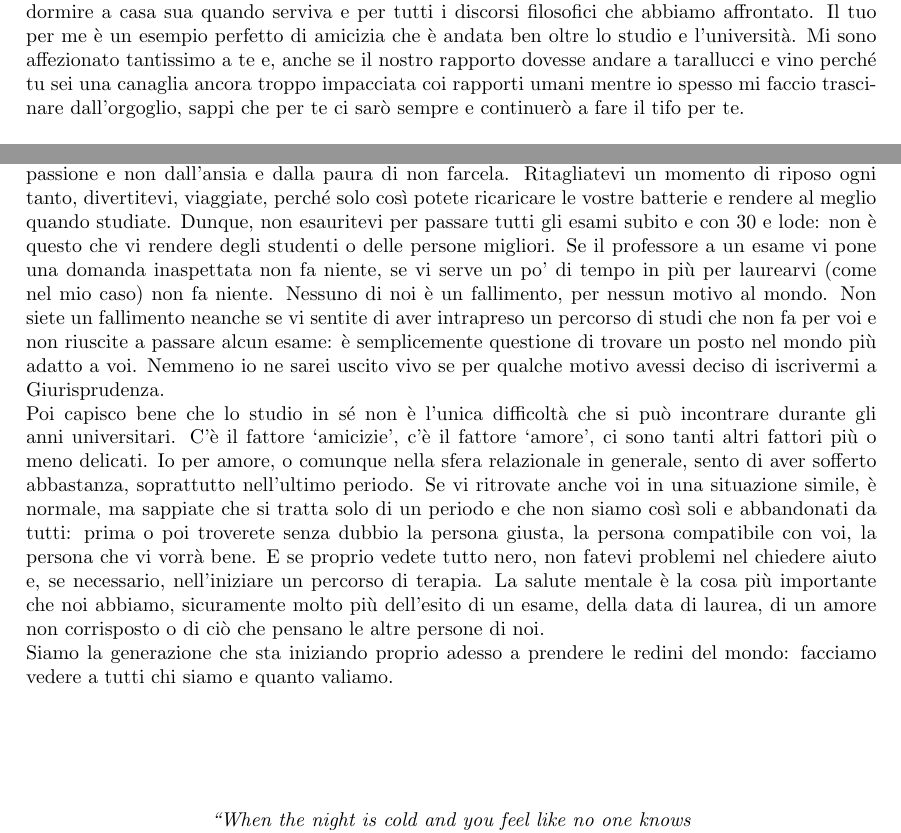
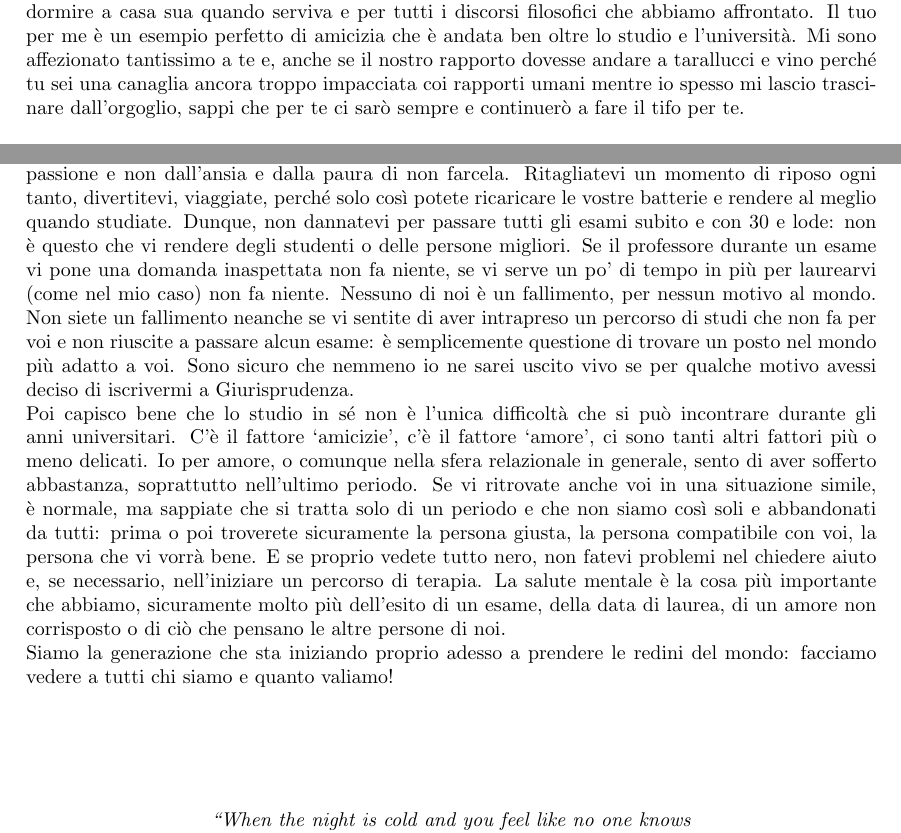
Before and after one commit to Fanfarillo/tesi-eSIM, a LaTeX book (utilities/latex-tesi/Tesi.tex): two parts of page 125 of 125, joined at a grey line, cut so that both start at the same text. Compiled offline with pdfLaTeX.

Commit message:
Prime correzioni sulla tesi

```diff
--- a/utilities/latex-tesi/Tesi.tex
+++ b/utilities/latex-tesi/Tesi.tex
@@ -3135,13 +3135,13 @@ La fine di questa tesi sancisce la fine del mio percorso universitario che, nono
 
 \noindent Ringrazio Mattia per le infinite battute squallide che abbiamo fatto insieme, per le partite al Professor Layton sul Cotral del ritorno e per tutte le volte che mi ha dato un passaggio da casa a Roma oppure da Roma a casa. Con te mi trovo benissimo e per questo ti meriti un bel `VAAAAIIII'.
 
-\noindent Ringrazio Simone per aver reso divertente lo studio del mio ultimo esame, per avermi ospitato a dormire a casa sua quando serviva e per tutti i discorsi filosofici che abbiamo affrontato. Il tuo per me è un esempio perfetto di amicizia che è andata ben oltre lo studio e l'università. Mi sono affezionato tantissimo a te e, anche se il nostro rapporto dovesse andare a tarallucci e vino perché tu sei una canaglia ancora troppo impacciata coi rapporti umani mentre io spesso mi faccio trascinare dall'orgoglio, sappi che per te ci sarò sempre e continuerò a fare il tifo per te.\\
+\noindent Ringrazio Simone per aver reso divertente lo studio del mio ultimo esame, per avermi ospitato a dormire a casa sua quando serviva e per tutti i discorsi filosofici che abbiamo affrontato. Il tuo per me è un esempio perfetto di amicizia che è andata ben oltre lo studio e l'università. Mi sono affezionato tantissimo a te e, anche se il nostro rapporto dovesse andare a tarallucci e vino perché tu sei una canaglia ancora troppo impacciata coi rapporti umani mentre io spesso mi lascio trascinare dall'orgoglio, sappi che per te ci sarò sempre e continuerò a fare il tifo per te.\\
 
 \noindent Infine, ringrazio Diana, Federica e Marina per tutti i pettegolezzi e gli scleri che abbiamo condiviso ma soprattutto per essersi sempre accorte di quando mi sentivo giù e avermi sostenuto incondizionatamente. Mi avete ascoltato e mi avete dato il consiglio giusto ogni volta che mi sono trovato in difficoltà, soprattutto dal punto di vista emotivo. Mi avete fatto sentire compreso, mi avete raccontato le vostre esperienze per rassicurarmi sul fatto che fosse normalissimo provare certe emozioni. Io cerco e cercherò sempre di fare altrettanto per voi. Ma la nostra amicizia non si limita solo a questo: ci sono anche cene, shopping, anneddoti, risate, \textit{case, libri, auto, viaggi, fogli di giornale, che anche se non valgo niente perlomeno a te, TI PERMETTO DI SOGNAREEEE}...\\
 
-\noindent A tutti gli studenti universitari che devono ancora superare un po' di ostacoli prima di raggiungere il famigerato traguardo della laurea: spero che stiate avendo una bellissima esperienza e che sentiate di aver trovato la strada che fa per voi. Impegnatevi ma serenamente, fatevi trasportare dalla passione e non dall'ansia e dalla paura di non farcela. Ritagliatevi un momento di riposo ogni tanto, divertitevi, viaggiate, perché solo così potete ricaricare le vostre batterie e rendere al meglio quando studiate. Dunque, non esauritevi per passare tutti gli esami subito e con 30 e lode: non è questo che vi rendere degli studenti o delle persone migliori. Se il professore a un esame vi pone una domanda inaspettata non fa niente, se vi serve un po' di tempo in più per laurearvi (come nel mio caso) non fa niente. Nessuno di noi è un fallimento, per nessun motivo al mondo. Non siete un fallimento neanche se vi sentite di aver intrapreso un percorso di studi che non fa per voi e non riuscite a passare alcun esame: è semplicemente questione di trovare un posto nel mondo più adatto a voi. Nemmeno io ne sarei uscito vivo se per qualche motivo avessi deciso di iscrivermi a Giurisprudenza.\\
-Poi capisco bene che lo studio in sé non è l'unica difficoltà che si può incontrare durante gli anni universitari. C'è il fattore `amicizie', c'è il fattore `amore', ci sono tanti altri fattori più o meno delicati. Io per amore, o comunque nella sfera relazionale in generale, sento di aver sofferto abbastanza, soprattutto nell'ultimo periodo. Se vi ritrovate anche voi in una situazione simile, è normale, ma sappiate che si tratta solo di un periodo e che non siamo così soli e abbandonati da tutti: prima o poi troverete senza dubbio la persona giusta, la persona compatibile con voi, la persona che vi vorrà bene. E se proprio vedete tutto nero, non fatevi problemi nel chiedere aiuto e, se necessario, nell'iniziare un percorso di terapia. La salute mentale è la cosa più importante che noi abbiamo, sicuramente molto più dell'esito di un esame, della data di laurea, di un amore non corrisposto o di ciò che pensano le altre persone di noi.\\
-Siamo la generazione che sta iniziando proprio adesso a prendere le redini del mondo: facciamo vedere a tutti chi siamo e quanto valiamo.
+\noindent A tutti gli studenti universitari che devono ancora superare un po' di ostacoli prima di raggiungere il famigerato traguardo della laurea: spero che stiate avendo una bellissima esperienza e che sentiate di aver trovato la strada che fa per voi. Impegnatevi ma serenamente, fatevi trasportare dalla passione e non dall'ansia e dalla paura di non farcela. Ritagliatevi un momento di riposo ogni tanto, divertitevi, viaggiate, perché solo così potete ricaricare le vostre batterie e rendere al meglio quando studiate. Dunque, non dannatevi per passare tutti gli esami subito e con 30 e lode: non è questo che vi rendere degli studenti o delle persone migliori. Se il professore durante un esame vi pone una domanda inaspettata non fa niente, se vi serve un po' di tempo in più per laurearvi (come nel mio caso) non fa niente. Nessuno di noi è un fallimento, per nessun motivo al mondo. Non siete un fallimento neanche se vi sentite di aver intrapreso un percorso di studi che non fa per voi e non riuscite a passare alcun esame: è semplicemente questione di trovare un posto nel mondo più adatto a voi. Sono sicuro che nemmeno io ne sarei uscito vivo se per qualche motivo avessi deciso di iscrivermi a Giurisprudenza.\\
+Poi capisco bene che lo studio in sé non è l'unica difficoltà che si può incontrare durante gli anni universitari. C'è il fattore `amicizie', c'è il fattore `amore', ci sono tanti altri fattori più o meno delicati. Io per amore, o comunque nella sfera relazionale in generale, sento di aver sofferto abbastanza, soprattutto nell'ultimo periodo. Se vi ritrovate anche voi in una situazione simile, è normale, ma sappiate che si tratta solo di un periodo e che non siamo così soli e abbandonati da tutti: prima o poi troverete sicuramente la persona giusta, la persona compatibile con voi, la persona che vi vorrà bene. E se proprio vedete tutto nero, non fatevi problemi nel chiedere aiuto e, se necessario, nell'iniziare un percorso di terapia. La salute mentale è la cosa più importante che abbiamo, sicuramente molto più dell'esito di un esame, della data di laurea, di un amore non corrisposto o di ciò che pensano le altre persone di noi.\\
+Siamo la generazione che sta iniziando proprio adesso a prendere le redini del mondo: facciamo vedere a tutti chi siamo e quanto valiamo!
 \vspace{5em} % Aggiunge spazio verticale
 
 \begin{center}
```
Also changed, not shown: utilities/latex-tesi/Tesi.tex (4 more changed lines), 3 other files.
